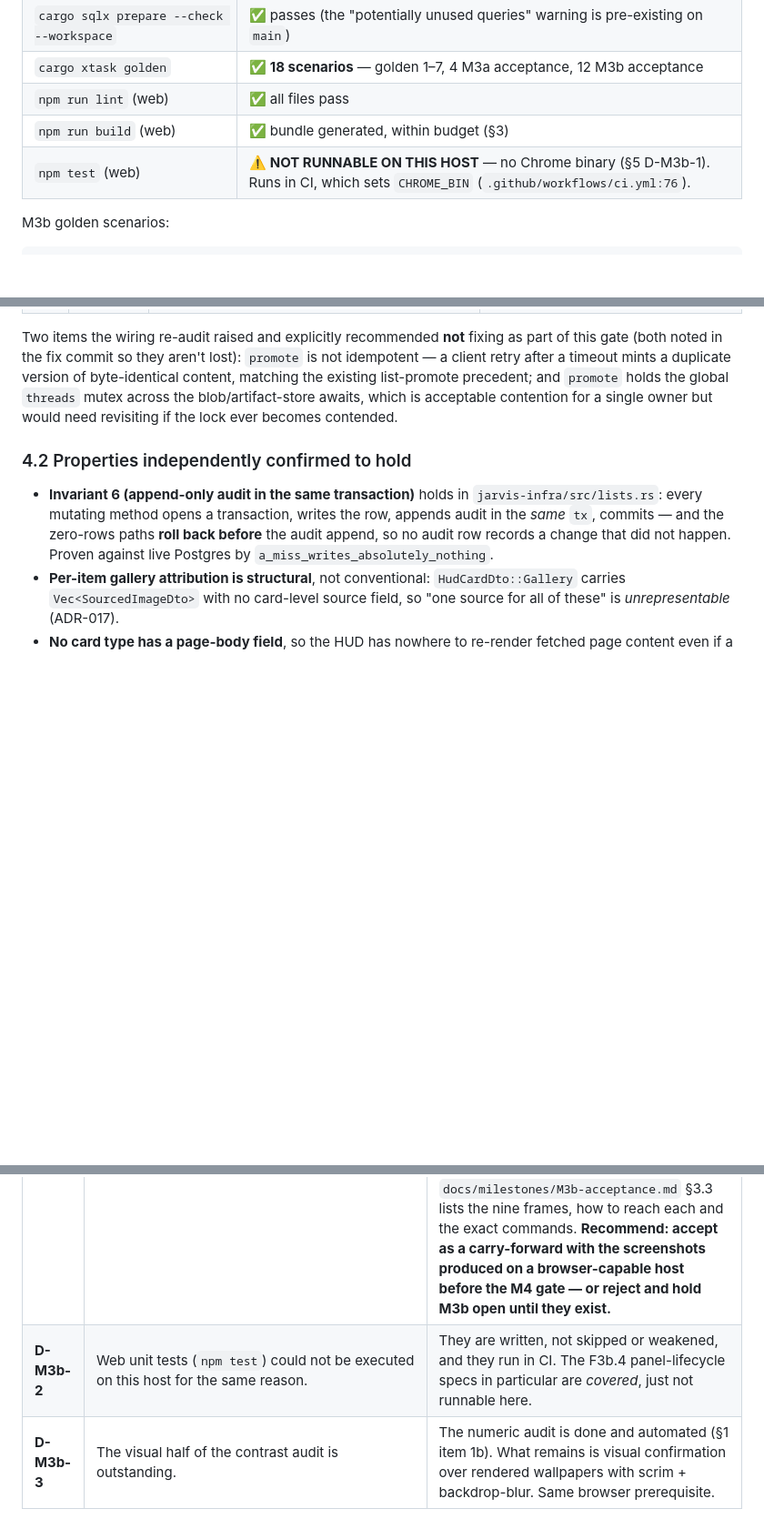
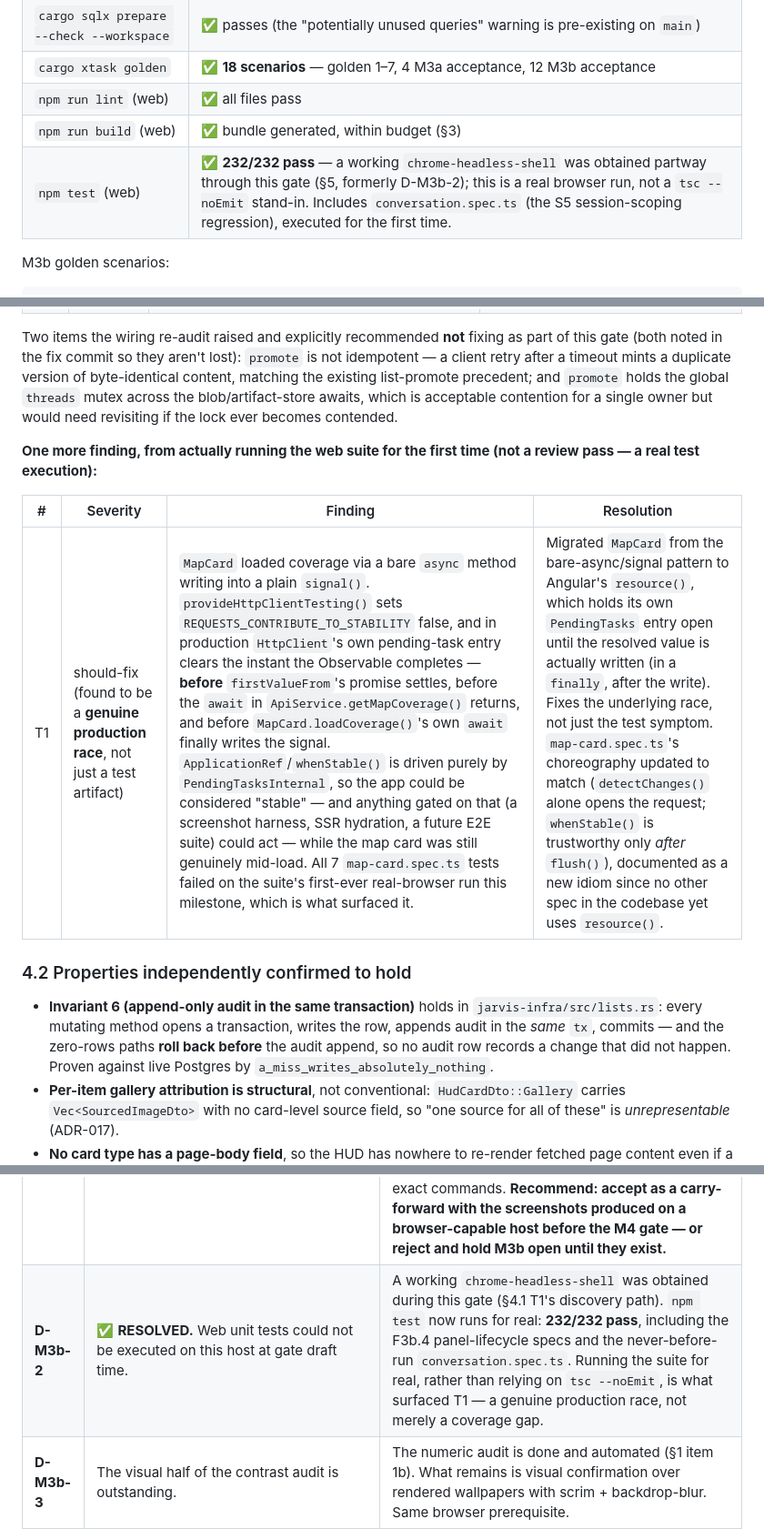
Before and after one commit to BenjaminAronsson/Smart-assistant, a Markdown page: docs/milestones/M3b-gate-report.md, 3 parts joined by grey strips. Shown at 91% size. GitHub-like rendering; blank space fills up the shorter version.

Commit message:
docs(m3b): update gate report — real browser closes D-M3b-2/D-M3b-7
A working chrome-headless-shell became available partway through this gate.
Running the web suite for real (not tsc --noEmit) surfaced a genuine
production race in MapCard (T1): HttpClient's pending-task entry clears
before the firstValueFrom-then-signal chain finishes, so ApplicationRef
could consider the app stable while the map card was still loading. Fixed
by migrating to Angular's resource(), which holds pending-task tracking
open until the write actually happens. 232/232 web tests now pass,
including the never-before-run conversation.spec.ts (W5 regression).

D-M3b-1 (screenshot set) and D-M3b-3 (visual contrast) remain open pending
a second agent producing them with the same browser.

Co-Authored-By: Claude Opus 5 <noreply@anthropic.com>

```diff
--- a/docs/milestones/M3b-gate-report.md
+++ b/docs/milestones/M3b-gate-report.md
@@ -43,7 +43,7 @@ continuity across turns; a timer fires and a list round-trips into an artifact."
 | `cargo xtask golden` | ✅ **18 scenarios** — golden 1–7, 4 M3a acceptance, 12 M3b acceptance |
 | `npm run lint` (web) | ✅ all files pass |
 | `npm run build` (web) | ✅ bundle generated, within budget (§3) |
-| `npm test` (web) | ⚠️ **NOT RUNNABLE ON THIS HOST** — no Chrome binary (§5 D-M3b-1). Runs in CI, which sets `CHROME_BIN` (`.github/workflows/ci.yml:76`). |
+| `npm test` (web) | ✅ **232/232 pass** — a working `chrome-headless-shell` was obtained partway through this gate (§5, formerly D-M3b-2); this is a real browser run, not a `tsc --noEmit` stand-in. Includes `conversation.spec.ts` (the S5 session-scoping regression), executed for the first time. |
 
 M3b golden scenarios:
 
@@ -161,6 +161,13 @@ the existing list-promote precedent; and `promote` holds the global `threads` mu
 the blob/artifact-store awaits, which is acceptable contention for a single owner but would
 need revisiting if the lock ever becomes contended.
 
+**One more finding, from actually running the web suite for the first time (not a review
+pass — a real test execution):**
+
+| # | Severity | Finding | Resolution |
+|---|---|---|---|
+| T1 | should-fix (found to be a **genuine production race**, not just a test artifact) | `MapCard` loaded coverage via a bare `async` method writing into a plain `signal()`. `provideHttpClientTesting()` sets `REQUESTS_CONTRIBUTE_TO_STABILITY` false, and in production `HttpClient`'s own pending-task entry clears the instant the Observable completes — **before** `firstValueFrom`'s promise settles, before the `await` in `ApiService.getMapCoverage()` returns, and before `MapCard.loadCoverage()`'s own `await` finally writes the signal. `ApplicationRef`/`whenStable()` is driven purely by `PendingTasksInternal`, so the app could be considered "stable" — and anything gated on that (a screenshot harness, SSR hydration, a future E2E suite) could act — while the map card was still genuinely mid-load. All 7 `map-card.spec.ts` tests failed on the suite's first-ever real-browser run this milestone, which is what surfaced it. | Migrated `MapCard` from the bare-async/signal pattern to Angular's `resource()`, which holds its own `PendingTasks` entry open until the resolved value is actually written (in a `finally`, after the write). Fixes the underlying race, not just the test symptom. `map-card.spec.ts`'s choreography updated to match (`detectChanges()` alone opens the request; `whenStable()` is trustworthy only *after* `flush()`), documented as a new idiom since no other spec in the codebase yet uses `resource()`. |
+
 ### 4.2 Properties independently confirmed to hold
 
 - **Invariant 6 (append-only audit in the same transaction)** holds in
@@ -189,7 +196,7 @@ need revisiting if the lock ever becomes contended.
 | # | Deviation | Rationale / mitigation |
 |---|---|---|
 | **D-M3b-1** | **The HUD screenshot set was not produced.** Exit-evidence item 1 is NOT met. | No browser binary exists on the build host and every source is blocked by network policy: `storage.googleapis.com`, `cdn.playwright.dev` and `download.mozilla.org` all return 403, and apt offers only snap-transitional stubs. Nothing was faked or hand-drawn. **This is an environment limitation, not a code gap** — CI itself sets `CHROME_BIN` and does run the browser-gated specs. `docs/milestones/M3b-acceptance.md` §3.3 lists the nine frames, how to reach each and the exact commands. **Recommend: accept as a carry-forward with the screenshots produced on a browser-capable host before the M4 gate — or reject and hold M3b open until they exist.** |
-| **D-M3b-2** | Web unit tests (`npm test`) could not be executed on this host for the same reason. | They are written, not skipped or weakened, and they run in CI. The F3b.4 panel-lifecycle specs in particular are *covered*, just not runnable here. |
+| **D-M3b-2** | ✅ **RESOLVED.** Web unit tests could not be executed on this host at gate draft time. | A working `chrome-headless-shell` was obtained during this gate (§4.1 T1's discovery path). `npm test` now runs for real: **232/232 pass**, including the F3b.4 panel-lifecycle specs and the never-before-run `conversation.spec.ts`. Running the suite for real, rather than relying on `tsc --noEmit`, is what surfaced T1 — a genuine production race, not merely a coverage gap. |
 | **D-M3b-3** | The visual half of the contrast audit is outstanding. | The numeric audit is done and automated (§1 item 1b). What remains is visual confirmation over rendered wallpapers with scrim + backdrop-blur. Same browser prerequisite. |
 | **D-M3b-4** | Deep-dive findings arrive via an explicit endpoint rather than being extracted from tool results. | The orchestrator exposes no tool-result observation seam and `ToolResult` is opaque rendered text; plumbing one is a separate feature. The recorders' guards are what make accepting client-supplied findings safe. |
 | **D-M3b-5** | `is_web_url` now requires ASCII-graphic, so a source URL with a raw non-ASCII path (`…/wiki/Café` un-percent-encoded) is **refused** rather than merely rendered unlinked. | Real fetched URLs are percent-encoded or punycoded, and CLAUDE.md's tie-break prefers the stricter reading. Documented relaxation path exists if the owner disagrees. |
```
Also changed, not shown: other parts of docs/milestones/M3b-gate-report.md (+1 -1 lines).
